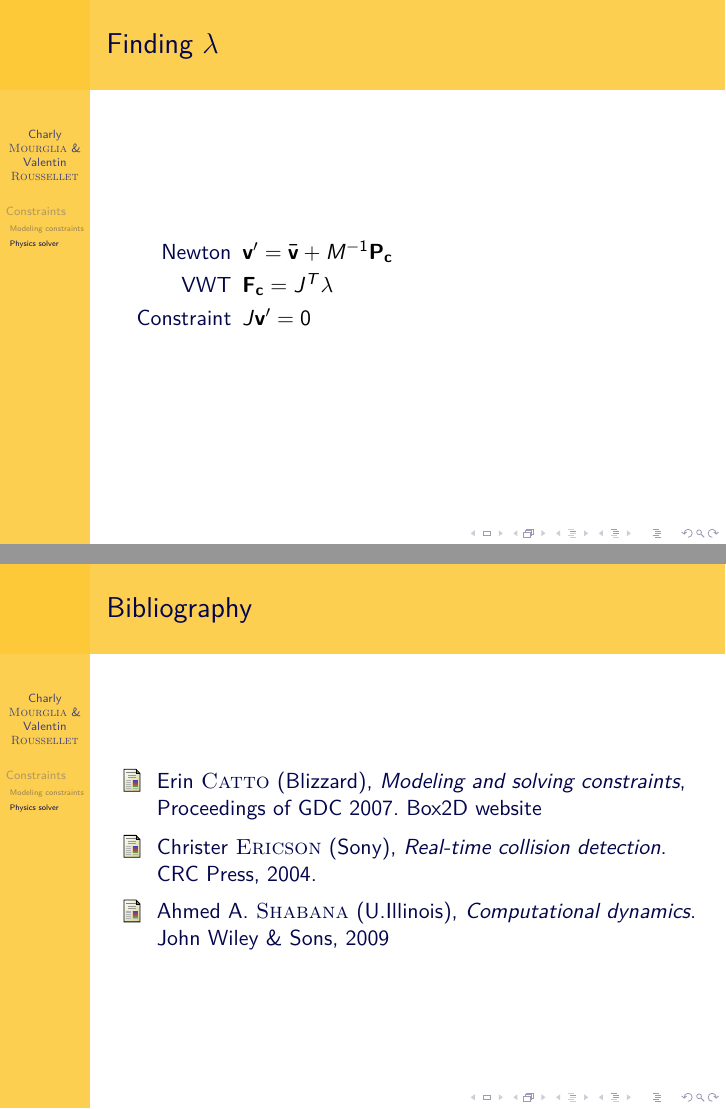
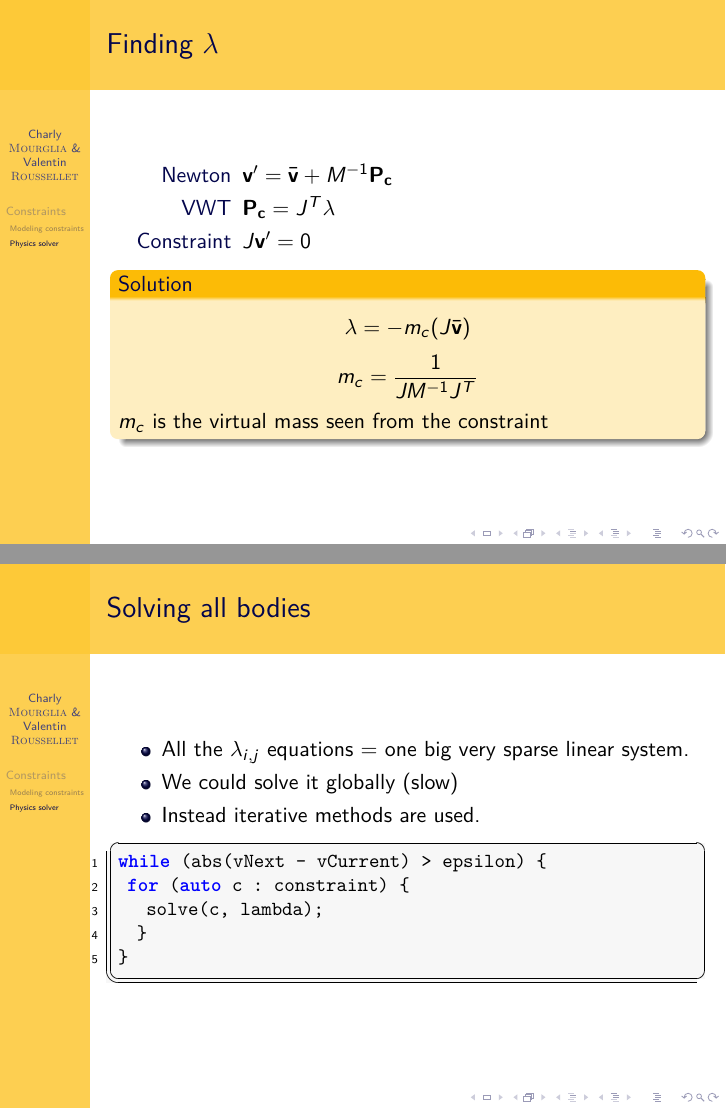
Before and after one commit to louen/formations, LaTeX slides (physics-basic/physics.tex): pages 14 and 15 of 15 before the commit and pages 15 and 18 of 21 after it, joined at a grey line. Compiled offline with pdfLaTeX.

Commit message:
Finished constraint part

```diff
--- a/physics-basic/physics.tex
+++ b/physics-basic/physics.tex
@@ -41,6 +41,8 @@
 % Useful packages ----------------
 \usepackage{listings}                           % for source code inclusion
 \usepackage{hyperref}
+\hypersetup{linkcolor=cyan}
+
 % Mathematical symbols------------
 \usepackage{amsmath}
 \usepackage{amsfonts}
@@ -201,17 +205,59 @@ captionpos=b                                    % the caption is at the bottom
  \frametitle{Finding $\lambda$}
   \begin{description}
    \item[Newton] $\mathbf{v'} = \bar{\mathbf{v}} + M^{-1} \mathbf{P_{c}}$
-   \item[VWT] $\mathbf{F_c} = J^T \lambda$
+   \item[VWT] $\mathbf{P_c} = J^T \lambda$
    \item[Constraint] $J\mathbf{v'} = 0$
   \end{description}
+  \pause
+  \begin{block}{Solution}
+   \[ \lambda = -m_c (J \bar{\mathbf{v}})\]
+   \[ m_c = \frac{1}{J M^{-1}J^T} \]
+   $m_c$ is the virtual mass seen from the constraint
+  \end{block}
 \end{frame}
 
+\begin{frame}[fragile]
+ \frametitle{Solving all bodies}
+  \begin{itemize}
+   \item All the $\lambda_{i,j}$ equations = one big very sparse linear system.
+   \pause
+   \item We could solve it globally (slow)
+   \pause
+   \item Instead iterative methods are used.
+  \end{itemize}
+  \begin{lstlisting}
+while (abs(vNext - vCurrent) > epsilon) {
+ for (auto c : constraint) {
+   solve(c, lambda);
+  }
+}
+  \end{lstlisting}
+\end{frame}
+
+
+\begin{frame}
+ \frametitle{Extensions}
+ \begin{minipage}{0.78\linewidth}
+  \begin{itemize}
+   \item \textbf{Inequality constraint} ($C(\mathbf{q}) \geq 0$) for contacts.
+   \item \textbf{Bias} in constraint ($J\mathbf{v} + b = 0$)
+   \pause
+   \item \textbf{Baumgarte stabilization} to avoid position drift.
+  \end{itemize}
+ \end{minipage}
+% \vspace{}
+ \begin{minipage}{0.2\linewidth}
+   \includegraphics[width=0.9\textwidth]{blowup.png}
+ \end{minipage}
+
+\end{frame}
 
 
 \begin{frame}
  \frametitle{Bibliography}
   \begin{thebibliography}{9}
-  \bibitem{Catto07} Erin \textsc{Catto} (Blizzard), \emph{Modeling and solving constraints}, Proceedings of GDC 2007. \href{http://box2d.org/downloads/}{Box2D website}
+  \bibitem{Catto07} Erin \textsc{Catto} (Blizzard), \emph{Modeling and solving constraints}, Proceedings of GDC 2007.\href{http://box2d.org/files/GDC2007/GDC2007_Catto_Erin_Physics1.ppt}{[PPT]}
+  \bibitem{Catto07} Erin \textsc{Catto} (Blizzard), \emph{Computing Distance using GJK}, Proceedings of GDC 2010. \href{http://box2d.org/files/GDC2010/GDC2010_Catto_Erin_GJK.pdf}{[PDF]}
   \bibitem{Ericson04} Christer \textsc{Ericson} (Sony), \emph{Real-time collision detection}. CRC Press, 2004.
   \bibitem{Shabana09} Ahmed A. \textsc{Shabana} (U.Illinois), \emph{Computational dynamics}. John Wiley \& Sons, 2009
   \end{thebibliography}
```
Also changed, not shown: physics-basic/blowup.png (added), physics-basic/carcrash.png (added), physics-basic/collision.png (added), physics-basic/physics.tex (8 more changed lines).
